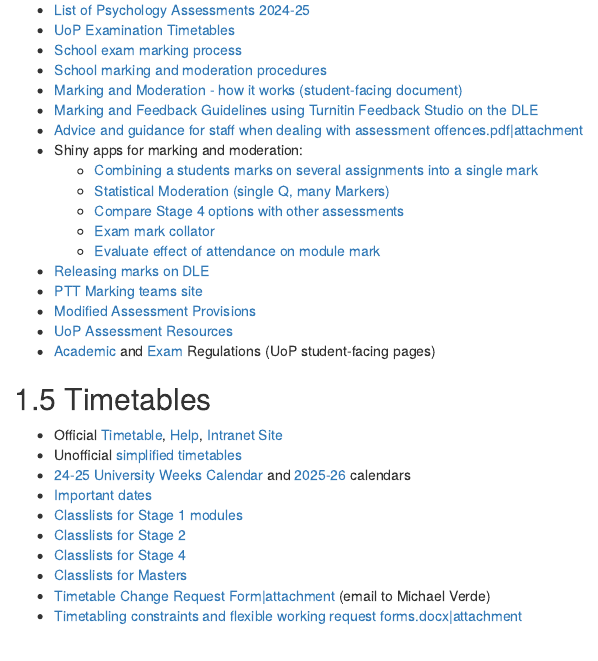
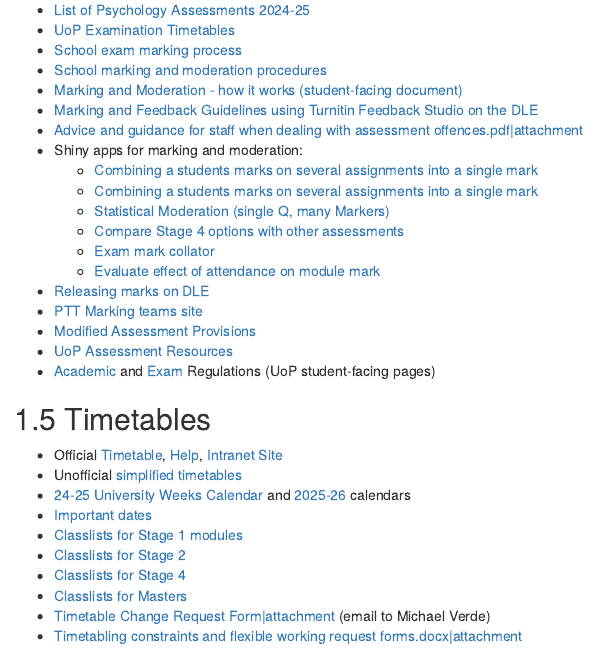
Before and after one commit to PlymouthPsychology/SIS, an R Markdown document (source/010-TeachingLinks.Rmd): the page in a window 1100 px wide, from 820 px down. Rendered offline with R 4.5, knitr and Pandoc, with nearby package versions; drawn as R Markdown's standard HTML page in place of the format the file asks for.

Commit message:
010-TeachingLings.Rmd: testing new-tab link for Jon's R Shiny app

```diff
--- a/source/010-TeachingLinks.Rmd
+++ b/source/010-TeachingLinks.Rmd
@@ -49,6 +49,7 @@
 -   [Advice and guidance for staff when dealing with assessment offences.pdf\|attachment](https://liveplymouthac.sharepoint.com/:b:/r/sites/SchoolofPsychologyStaff/Shared%20Documents/Teaching/General%20information%20for%20staff/Assessment%20Information/Advice%20and%20guidance%20for%20staff%20when%20dealing%20with%20assessment%20offences_2020.pdf?web=1)
 -   Shiny apps for marking and moderation:
     -   [Combining a students marks on several assignments into a single mark](https://jonmay.shinyapps.io/CombineR/)
+    -   <a href="https://jonmay.shinyapps.io/CombineR/" target="_blank">Combining a students marks on several assignments into a single mark</a>
     -   [Statistical Moderation (single Q, many Markers)](http://jonmay.shinyapps.io/ModeratoR)
     -   [Compare Stage 4 options with other assessments](http://jonmay.shinyapps.io/Stage4OptionChecker)
     -   [Exam mark collator](https://jonmay.shinyapps.io/ExamineR/)
```
